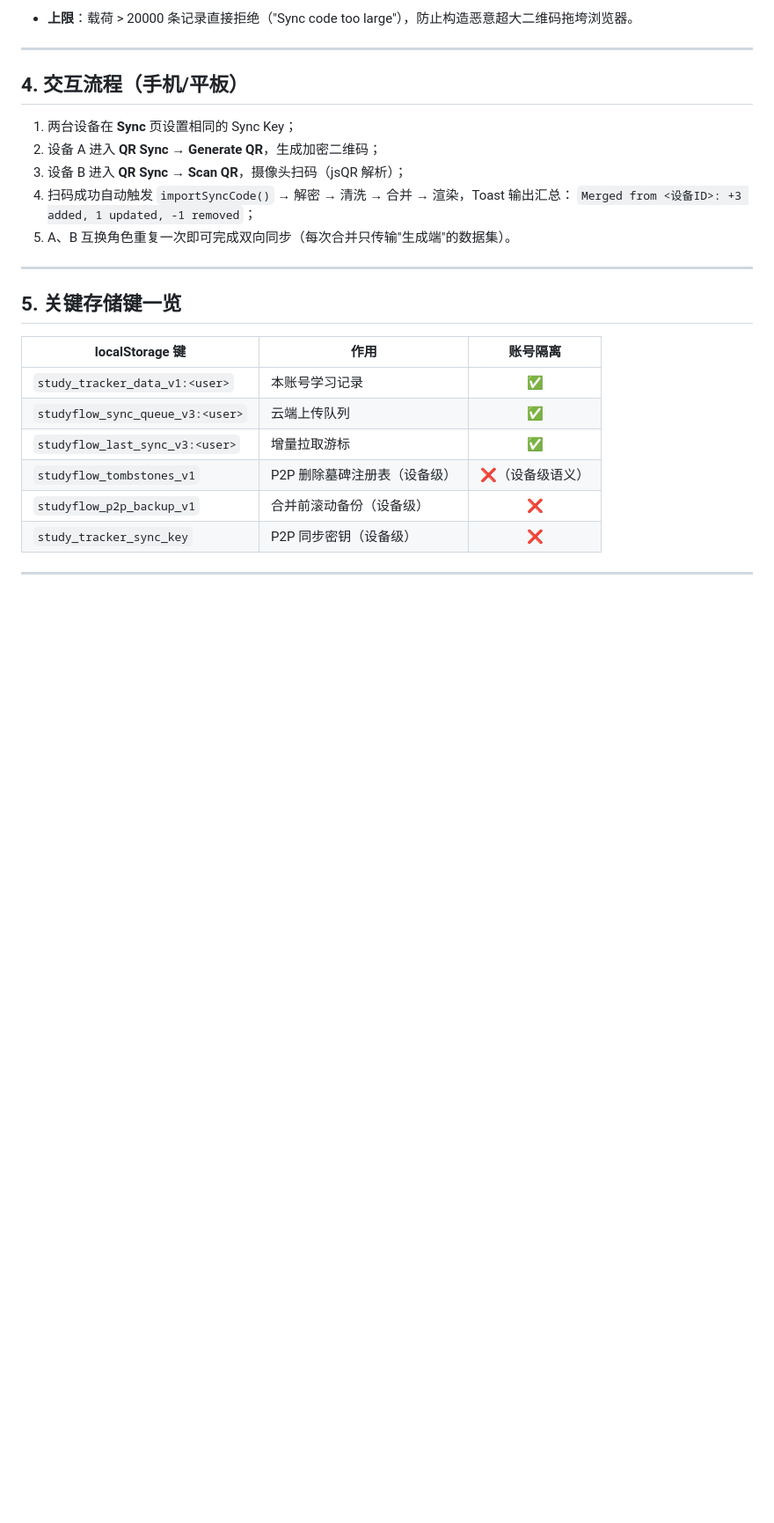
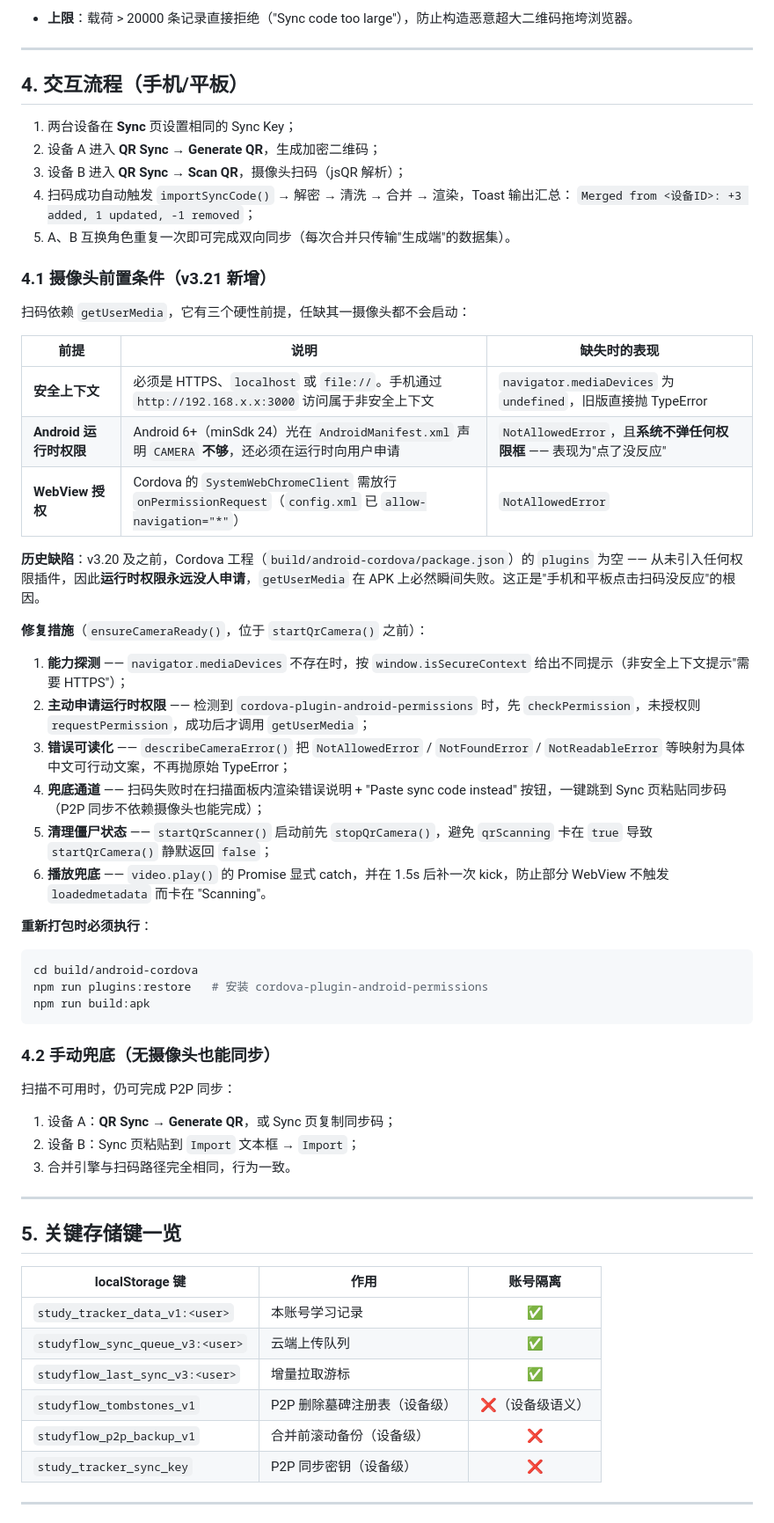
Before and after one commit to sharkshot/StudyFlow, a Markdown page: docs/P2P-DATA-MERGE.md, the part around one of its changes. Shown at 88% size. Drawn GitHub-style; blank space fills up the shorter version.

````diff
--- a/docs/P2P-DATA-MERGE.md
+++ b/docs/P2P-DATA-MERGE.md
@@ -203,6 +203,43 @@ renderAll();
    `Merged from <设备ID>: +3 added, 1 updated, -1 removed`；
 5. A、B 互换角色重复一次即可完成双向同步（每次合并只传输"生成端"的数据集）。
 
+### 4.1 摄像头前置条件（v3.21 新增）
+
+扫码依赖 `getUserMedia`，它有三个硬性前提，任缺其一摄像头都不会启动：
+
+| 前提                 | 说明                                                                                                 | 缺失时的表现                                             |
+| ------------------ | -------------------------------------------------------------------------------------------------- | --------------------------------------------------- |
+| **安全上下文**          | 必须是 HTTPS、`localhost` 或 `file://`。手机通过 `http://192.168.x.x:3000` 访问属于非安全上下文            | `navigator.mediaDevices` 为 `undefined`，旧版直接抛 TypeError |
+| **Android 运行时权限**  | Android 6+（minSdk 24）光在 `AndroidManifest.xml` 声明 `CAMERA` **不够**，还必须在运行时向用户申请                 | `NotAllowedError`，且**系统不弹任何权限框** —— 表现为"点了没反应"      |
+| **WebView 授权**     | Cordova 的 `SystemWebChromeClient` 需放行 `onPermissionRequest`（`config.xml` 已 `allow-navigation="*"`） | `NotAllowedError`                                   |
+
+**历史缺陷**：v3.20 及之前，Cordova 工程（`build/android-cordova/package.json`）的 `plugins` 为空 —— 从未引入任何权限插件，因此**运行时权限永远没人申请**，`getUserMedia` 在 APK 上必然瞬间失败。这正是"手机和平板点击扫码没反应"的根因。
+
+**修复措施**（`ensureCameraReady()`，位于 `startQrCamera()` 之前）：
+
+1. **能力探测** —— `navigator.mediaDevices` 不存在时，按 `window.isSecureContext` 给出不同提示（非安全上下文提示"需要 HTTPS"）；
+2. **主动申请运行时权限** —— 检测到 `cordova-plugin-android-permissions` 时，先 `checkPermission`，未授权则 `requestPermission`，成功后才调用 `getUserMedia`；
+3. **错误可读化** —— `describeCameraError()` 把 `NotAllowedError` / `NotFoundError` / `NotReadableError` 等映射为具体中文可行动文案，不再抛原始 TypeError；
+4. **兜底通道** —— 扫码失败时在扫描面板内渲染错误说明 + "Paste sync code instead" 按钮，一键跳到 Sync 页粘贴同步码（P2P 同步不依赖摄像头也能完成）；
+5. **清理僵尸状态** —— `startQrScanner()` 启动前先 `stopQrCamera()`，避免 `qrScanning` 卡在 `true` 导致 `startQrCamera()` 静默返回 `false`；
+6. **播放兜底** —— `video.play()` 的 Promise 显式 catch，并在 1.5s 后补一次 kick，防止部分 WebView 不触发 `loadedmetadata` 而卡在 "Scanning"。
+
+**重新打包时必须执行**：
+
+```bash
+cd build/android-cordova
+npm run plugins:restore   # 安装 cordova-plugin-android-permissions
+npm run build:apk
+```
+
+### 4.2 手动兜底（无摄像头也能同步）
+
+扫描不可用时，仍可完成 P2P 同步：
+
+1. 设备 A：**QR Sync → Generate QR**，或 Sync 页复制同步码；
+2. 设备 B：Sync 页粘贴到 `Import` 文本框 → `Import`；
+3. 合并引擎与扫码路径完全相同，行为一致。
+
 ***
 
 ## 5. 关键存储键一览
````
Also changed, not shown: other parts of docs/P2P-DATA-MERGE.md (+17 -4 lines).
